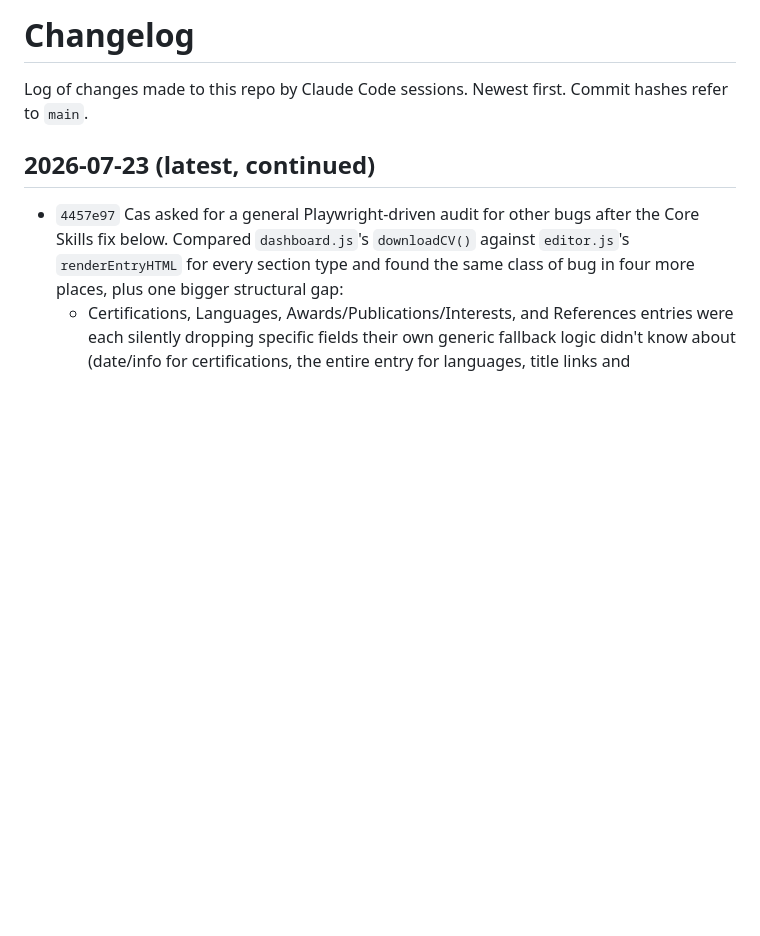
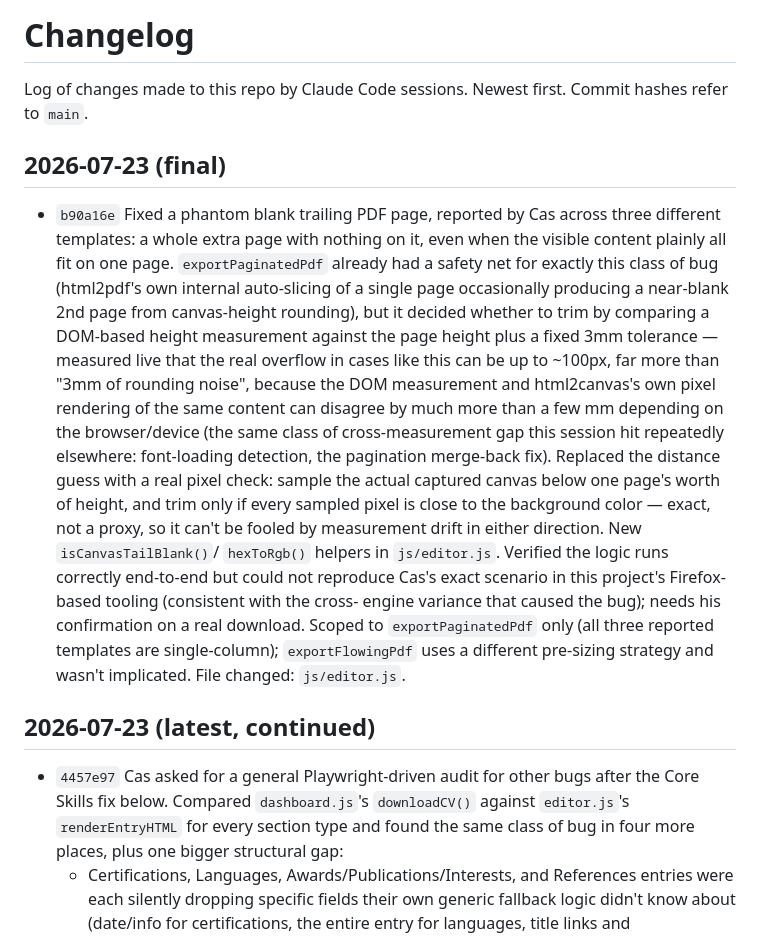
Before and after one commit to Es0sA/cascv, a Markdown page: CHANGELOG.md, the part around the change. Drawn GitHub-style; blank space fills up the shorter version.

Commit message:
Log phantom blank page fix in changelog
Co-Authored-By: Claude Sonnet 5 <noreply@anthropic.com>
Claude-Session: https://claude.ai/code/session_01C483KhX9j81n1i55maGWJP

```diff
--- a/CHANGELOG.md
+++ b/CHANGELOG.md
@@ -2,6 +2,36 @@
 
 Log of changes made to this repo by Claude Code sessions. Newest first.
 Commit hashes refer to `main`.
+
+## 2026-07-23 (final)
+
+- `b90a16e` Fixed a phantom blank trailing PDF page, reported by Cas
+  across three different templates: a whole extra page with nothing on
+  it, even when the visible content plainly all fit on one page.
+  `exportPaginatedPdf` already had a safety net for exactly this class
+  of bug (html2pdf's own internal auto-slicing of a single page
+  occasionally producing a near-blank 2nd page from canvas-height
+  rounding), but it decided whether to trim by comparing a DOM-based
+  height measurement against the page height plus a fixed 3mm
+  tolerance — measured live that the real overflow in cases like this
+  can be up to ~100px, far more than "3mm of rounding noise", because
+  the DOM measurement and html2canvas's own pixel rendering of the
+  same content can disagree by much more than a few mm depending on
+  the browser/device (the same class of cross-measurement gap this
+  session hit repeatedly elsewhere: font-loading detection, the
+  pagination merge-back fix). Replaced the distance guess with a real
+  pixel check: sample the actual captured canvas below one page's
+  worth of height, and trim only if every sampled pixel is close to
+  the background color — exact, not a proxy, so it can't be fooled by
+  measurement drift in either direction. New `isCanvasTailBlank()`/
+  `hexToRgb()` helpers in `js/editor.js`. Verified the logic runs
+  correctly end-to-end but could not reproduce Cas's exact scenario in
+  this project's Firefox-based tooling (consistent with the cross-
+  engine variance that caused the bug); needs his confirmation on a
+  real download. Scoped to `exportPaginatedPdf` only (all three
+  reported templates are single-column); `exportFlowingPdf` uses a
+  different pre-sizing strategy and wasn't implicated. File changed:
+  `js/editor.js`.
 
 ## 2026-07-23 (latest, continued)
 
```
